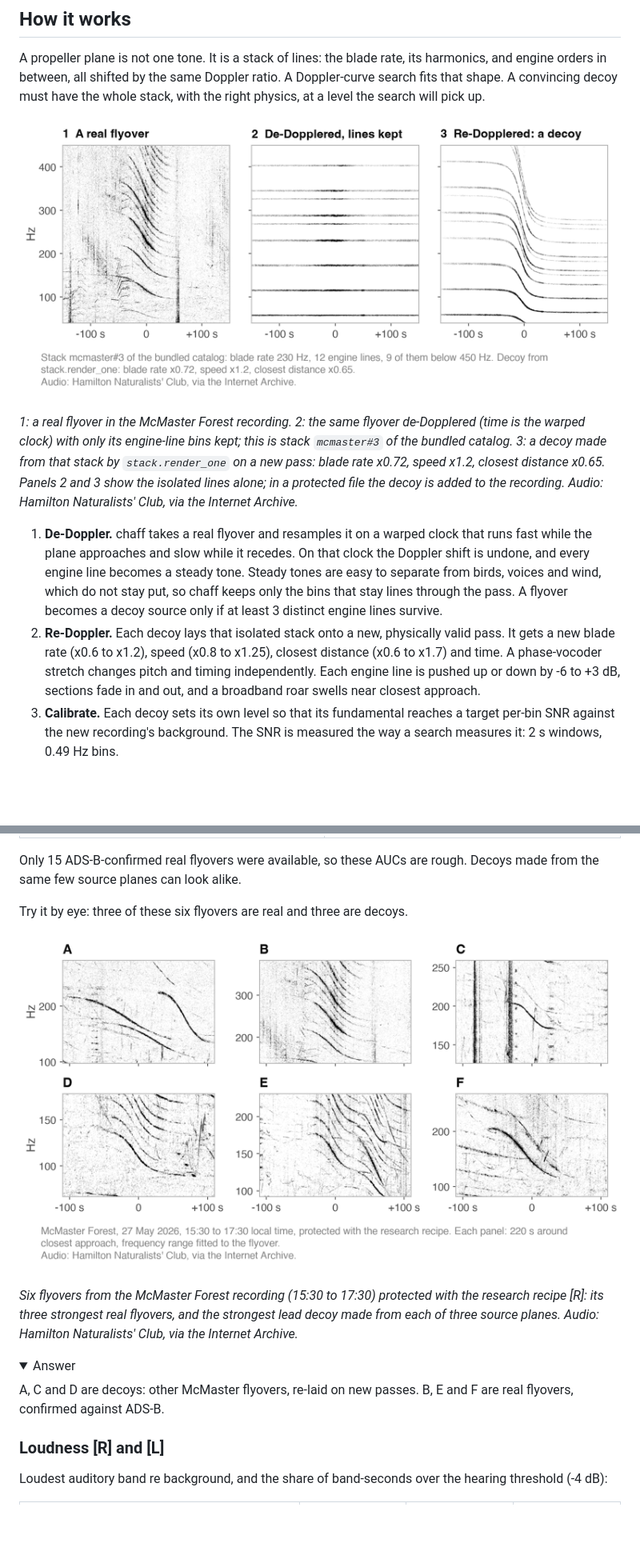
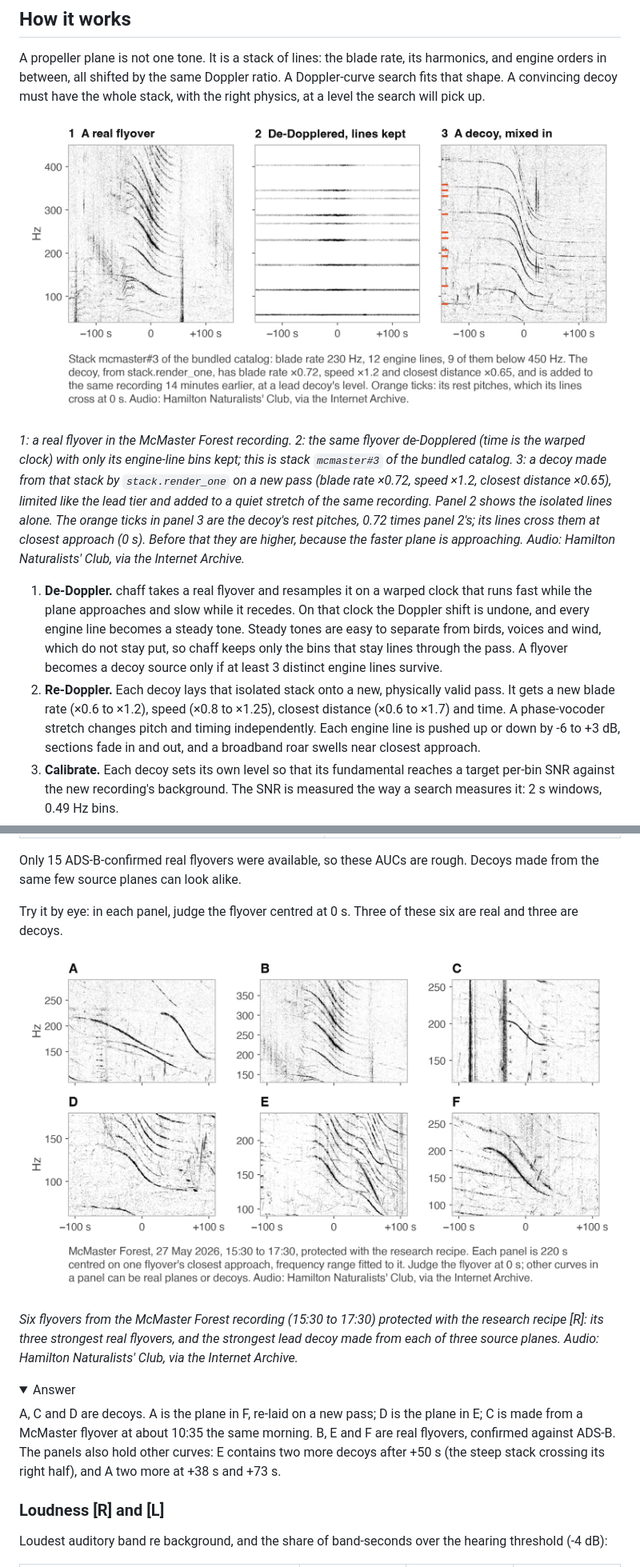
Before and after one commit to andrew-medrano/chaff, a Markdown page: README.md, 2 parts joined by grey strips. Shown at 80% size. Rendered like a GitHub page; pictures changed too: docs/images/how_it_works.png, docs/images/spot_the_fake.png; folded sections open; blank space fills up the shorter version.

```diff
--- a/README.md
+++ b/README.md
@@ -97,13 +99,16 @@ have the whole stack, with the right physics, at a level the search will pick up
 
 ![Three spectrograms side by side. 1: a real flyover, a stack of curved lines sliding down in pitch. 2: the same
 flyover de-Dopplered, where each engine line is a flat horizontal tone and everything else is removed. 3: a decoy
-made from it, the same stack of lines laid onto a new, steeper pass at a lower pitch.](docs/images/how_it_works.png)
+made from it, the same stack of lines laid onto a new, steeper pass at a lower pitch and added to the recording,
+with orange ticks at its rest pitches.](docs/images/how_it_works.png)
 
 *1: a real flyover in the McMaster Forest recording. 2: the same flyover de-Dopplered (time is the warped clock)
 with only its engine-line bins kept; this is stack `mcmaster#3` of the bundled catalog. 3: a decoy made from that
-stack by `stack.render_one` on a new pass: blade rate x0.72, speed x1.2, closest distance x0.65. Panels 2 and 3
-show the isolated lines alone; in a protected file the decoy is added to the recording. Audio: Hamilton
-Naturalists' Club, via the Internet Archive.*
+stack by `stack.render_one` on a new pass (blade rate ×0.72, speed ×1.2, closest distance ×0.65), limited like the
+lead tier and added to a quiet stretch of the same recording. Panel 2 shows the isolated lines alone. The orange
+ticks in panel 3 are the decoy's rest pitches, 0.72 times panel 2's; its lines cross them at closest approach
+(0 s). Before that they are higher, because the faster plane is approaching. Audio: Hamilton Naturalists' Club,
+via the Internet Archive.*
 
 1. **De-Doppler.** chaff takes a real flyover and resamples it on a warped clock that runs fast while the plane
    approaches and slow while it recedes. On that clock the Doppler shift is undone, and every engine line becomes a
@@ -111,7 +116,7 @@ Naturalists' Club, via the Internet Archive.*
    only the bins that stay lines through the pass. A flyover becomes a decoy source only if at least 3 distinct
    engine lines survive.
 2. **Re-Doppler.** Each decoy lays that isolated stack onto a new, physically valid pass. It gets a new blade rate
-   (x0.6 to x1.2), speed (x0.8 to x1.25), closest distance (x0.6 to x1.7) and time. A phase-vocoder stretch changes
+   (×0.6 to ×1.2), speed (×0.8 to ×1.25), closest distance (×0.6 to ×1.7) and time. A phase-vocoder stretch changes
    pitch and timing independently. Each engine line is pushed up or down by -6 to +3 dB, sections fade in and out,
    and a broadband roar swells near closest approach.
 3. **Calibrate.** Each decoy sets its own level so that its fundamental reaches a target per-bin SNR against the new
@@ -194,7 +199,8 @@ against ADS-B. Area under the ROC curve: 0.5 is chance, 1.0 separates them fully
 Only 15 ADS-B-confirmed real flyovers were available, so these AUCs are rough. Decoys made from the same few
 source planes can look alike.
 
-Try it by eye: three of these six flyovers are real and three are decoys.
+Try it by eye: in each panel, judge the flyover centred at 0 s. Three of these six are real and three are
+decoys.
 
 ![Six spectrogram panels labelled A to F, each about 220 seconds around a flyover's closest approach, showing
 stacks of falling curved lines of different pitches. Three are real planes and three are
@@ -207,8 +213,10 @@ Naturalists' Club, via the Internet Archive.*
 <details>
 <summary>Answer</summary>
 
-A, C and D are decoys: other McMaster flyovers, re-laid on new passes. B, E and F are real flyovers, confirmed
-against ADS-B.
+A, C and D are decoys. A is the plane in F, re-laid on a new pass; D is the plane in E; C is made from a
+McMaster flyover at about 10:35 the same morning. B, E and F are real flyovers, confirmed against ADS-B. The panels
+also hold other curves: E contains two more decoys after +50 s (the steep stack crossing its right half), and A
+two more at +38 s and +73 s.
 
 </details>
 
```
Also changed, not shown: other parts of README.md (+12 -10 lines), docs/images/before_after.png, 1 other file.
